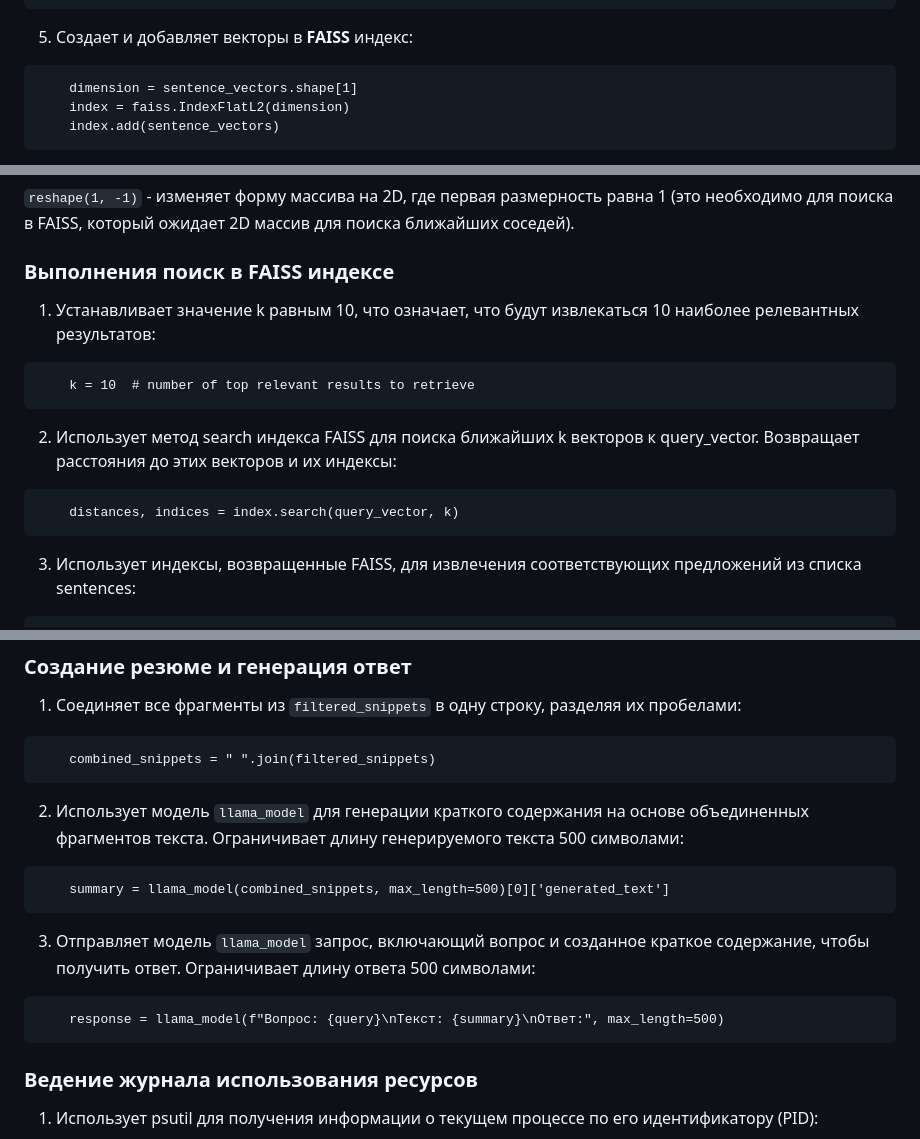
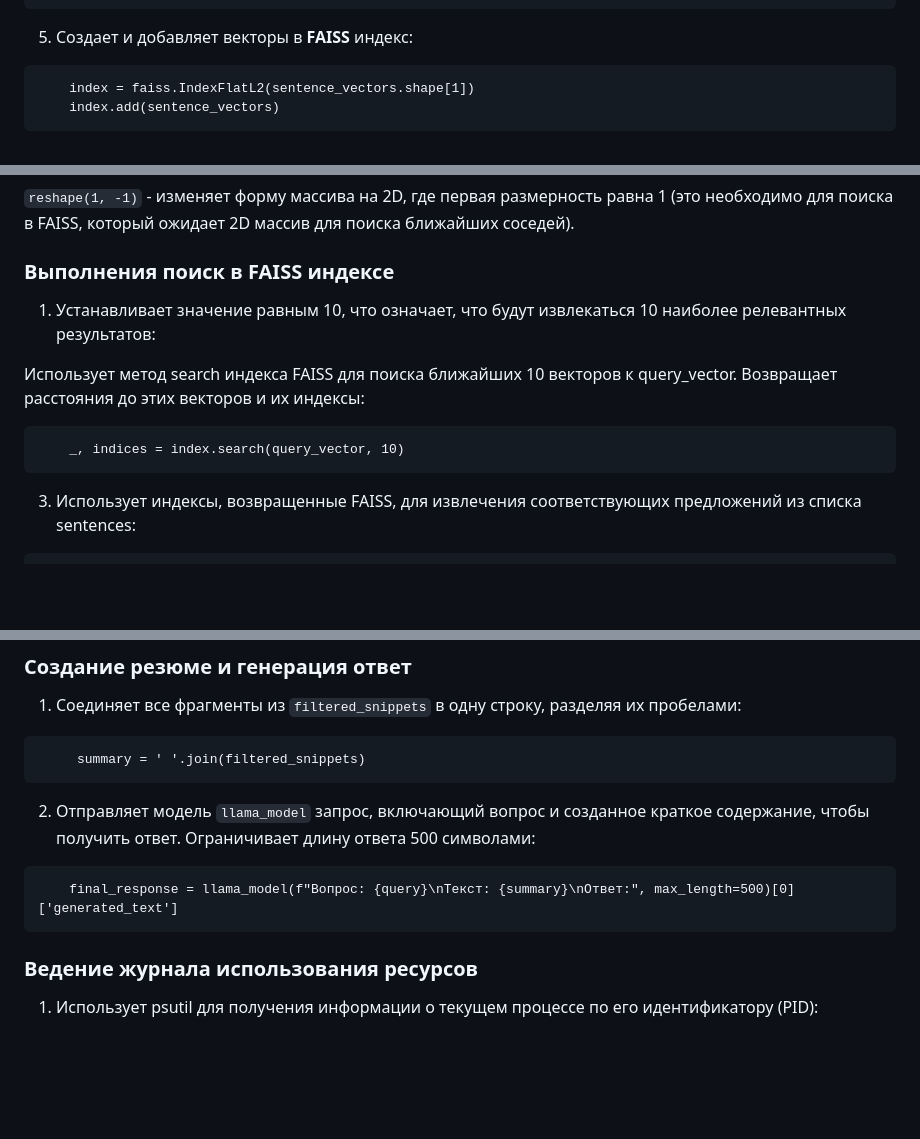
Before and after one commit to RanchesW/AI-PDFSearcher, a Markdown page: README.md, 3 parts joined by grey strips. Drawn GitHub-style; blank space fills up the shorter version.

````diff
--- a/README.md
+++ b/README.md
@@ -186,8 +186,7 @@
 5. Создает и добавляет векторы в **FAISS** индекс:
 
 ```
-    dimension = sentence_vectors.shape[1]
-    index = faiss.IndexFlatL2(dimension)
+    index = faiss.IndexFlatL2(sentence_vectors.shape[1])
     index.add(sentence_vectors)
 ```
 - Определяет размерность векторов.
@@ -230,16 +229,12 @@
 
 ### Выполнения поиск в FAISS индексе
 
-1. Устанавливает значение k равным 10, что означает, что будут извлекаться 10 наиболее релевантных результатов:
+1. Устанавливает значение равным 10, что означает, что будут извлекаться 10 наиболее релевантных результатов:
+
+Использует метод search индекса FAISS для поиска ближайших 10 векторов к query_vector. Возвращает расстояния до этих векторов и их индексы:
 
 ```
-    k = 10  # number of top relevant results to retrieve
-```
-
-2. Использует метод search индекса FAISS для поиска ближайших k векторов к query_vector. Возвращает расстояния до этих векторов и их индексы:
-
-```
-    distances, indices = index.search(query_vector, k)
+    _, indices = index.search(query_vector, 10)
 ```
 
 3. Использует индексы, возвращенные FAISS, для извлечения соответствующих предложений из списка sentences:
@@ -278,16 +273,12 @@
 
 1. Соединяет все фрагменты из `filtered_snippets` в одну строку, разделяя их пробелами:
 ```
-    combined_snippets = " ".join(filtered_snippets)
-```
-2. Использует модель `llama_model` для генерации краткого содержания на основе объединенных фрагментов текста. Ограничивает длину генерируемого текста 500 символами:
-```
-    summary = llama_model(combined_snippets, max_length=500)[0]['generated_text']
+     summary = ' '.join(filtered_snippets)
 ```
 
-3. Отправляет модель `llama_model` запрос, включающий вопрос и созданное краткое содержание, чтобы получить ответ. Ограничивает длину ответа 500 символами:
+2. Отправляет модель `llama_model` запрос, включающий вопрос и созданное краткое содержание, чтобы получить ответ. Ограничивает длину ответа 500 символами:
 ```
-    response = llama_model(f"Вопрос: {query}\nТекст: {summary}\nОтвет:", max_length=500)
+    final_response = llama_model(f"Вопрос: {query}\nТекст: {summary}\nОтвет:", max_length=500)[0]['generated_text']
 ```
 
 ### Ведение журнала использования ресурсов
````
